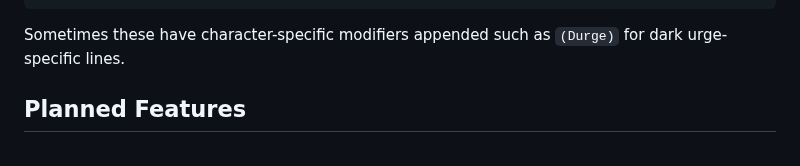
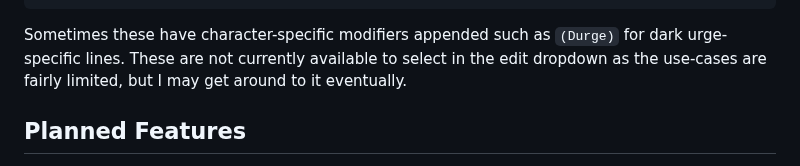
Before and after one commit to loregamer/BG3DialogueFinder, a Markdown page: README.md, the part around the change. Drawn GitHub-style.

````diff
--- a/README.md
+++ b/README.md
@@ -112,7 +112,7 @@ For the types in SharedSounds, I have referred to the resource identifiers in /[
   ReptAction_PortraitClickSpam
   ReptAction_PortraitClickSpam Stealth
   ```
-Sometimes these have character-specific modifiers appended such as `(Durge)` for dark urge-specific lines.
+Sometimes these have character-specific modifiers appended such as `(Durge)` for dark urge-specific lines. These are not currently available to select in the edit dropdown as the use-cases are fairly limited, but I may get around to it eventually.
 
 
 ## Planned Features
````
